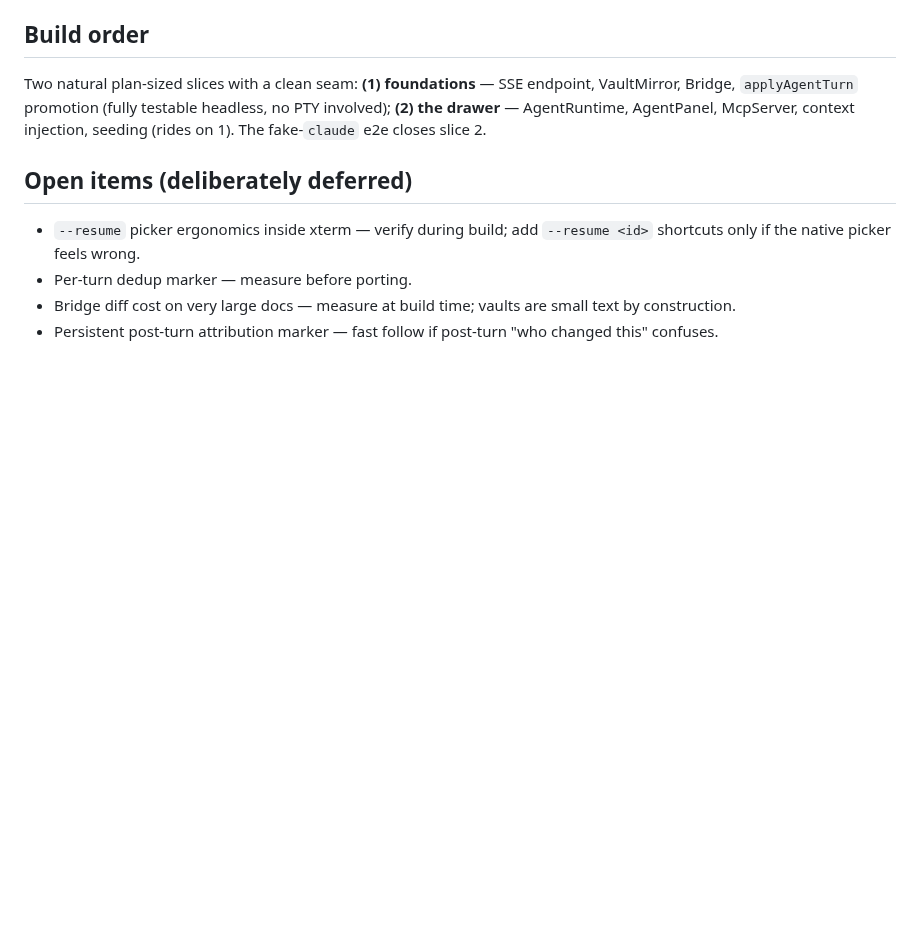
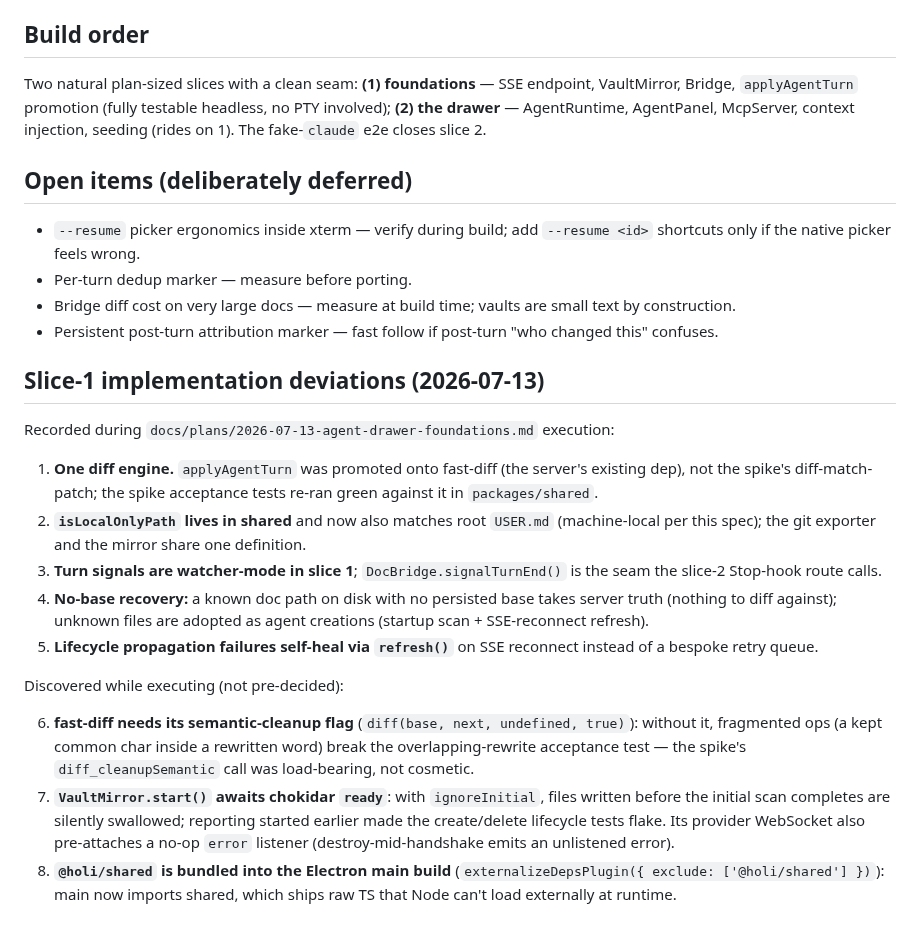
Before and after one commit to syv-ai/holi, a Markdown page: docs/specs/2026-07-13-agent-drawer-design.md, the part around the change. GitHub-like rendering; blank space fills up the shorter version.

Commit message:
docs: agent drawer slice-1 — record implementation deviations
Claude goes brr.. via Dash

```diff
--- a/docs/specs/2026-07-13-agent-drawer-design.md
+++ b/docs/specs/2026-07-13-agent-drawer-design.md
@@ -112,3 +112,19 @@ Two natural plan-sized slices with a clean seam: **(1) foundations** — SSE end
 - Per-turn dedup marker — measure before porting.
 - Bridge diff cost on very large docs — measure at build time; vaults are small text by construction.
 - Persistent post-turn attribution marker — fast follow if post-turn "who changed this" confuses.
+
+## Slice-1 implementation deviations (2026-07-13)
+
+Recorded during `docs/plans/2026-07-13-agent-drawer-foundations.md` execution:
+
+1. **One diff engine.** `applyAgentTurn` was promoted onto fast-diff (the server's existing dep), not the spike's diff-match-patch; the spike acceptance tests re-ran green against it in `packages/shared`.
+2. **`isLocalOnlyPath` lives in shared** and now also matches root `USER.md` (machine-local per this spec); the git exporter and the mirror share one definition.
+3. **Turn signals are watcher-mode in slice 1**; `DocBridge.signalTurnEnd()` is the seam the slice-2 Stop-hook route calls.
+4. **No-base recovery:** a known doc path on disk with no persisted base takes server truth (nothing to diff against); unknown files are adopted as agent creations (startup scan + SSE-reconnect refresh).
+5. **Lifecycle propagation failures self-heal via `refresh()`** on SSE reconnect instead of a bespoke retry queue.
+
+Discovered while executing (not pre-decided):
+
+6. **fast-diff needs its semantic-cleanup flag** (`diff(base, next, undefined, true)`): without it, fragmented ops (a kept common char inside a rewritten word) break the overlapping-rewrite acceptance test — the spike's `diff_cleanupSemantic` call was load-bearing, not cosmetic.
+7. **`VaultMirror.start()` awaits chokidar `ready`**: with `ignoreInitial`, files written before the initial scan completes are silently swallowed; reporting started earlier made the create/delete lifecycle tests flake. Its provider WebSocket also pre-attaches a no-op `error` listener (destroy-mid-handshake emits an unlistened error).
+8. **`@holi/shared` is bundled into the Electron main build** (`externalizeDepsPlugin({ exclude: ['@holi/shared'] })`): main now imports shared, which ships raw TS that Node can't load externally at runtime.
```
Also changed, not shown: docs/plans/2026-07-13-agent-drawer-foundations.md (+62 -62 lines).
